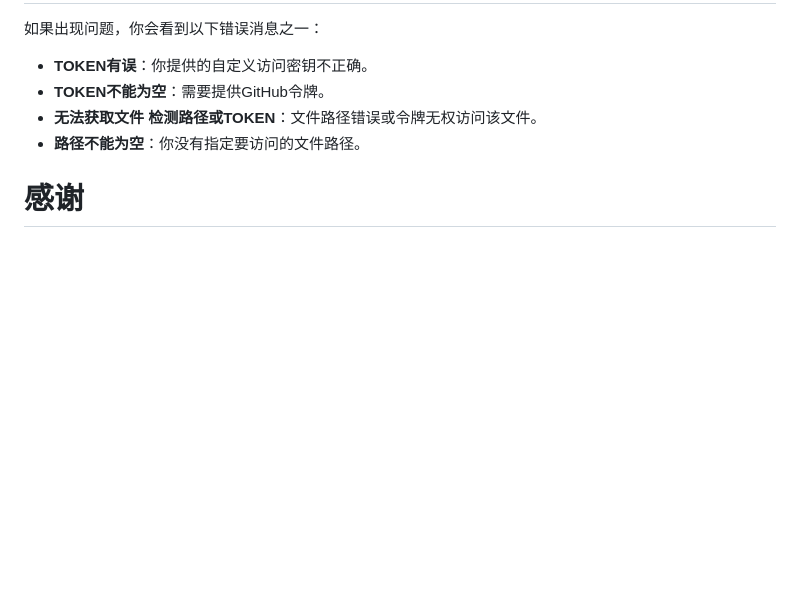
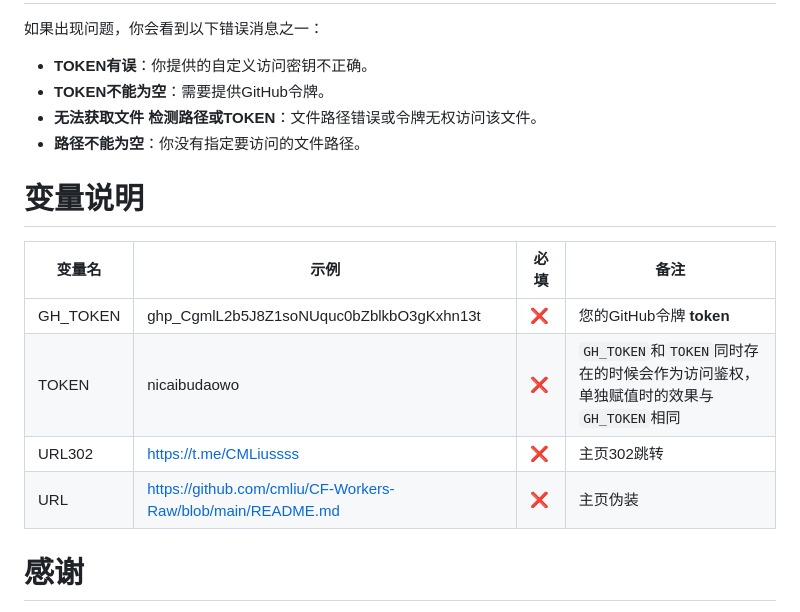
Before and after one commit to cmliu/CF-Workers-Raw, a Markdown page: README.md, the part around the change. GitHub-like rendering; blank space fills up the shorter version.

```diff
--- a/README.md
+++ b/README.md
@@ -70,5 +70,13 @@ GitHub个人访问令牌可以在GitHub设置中的"Developer settings" > "Perso
 - **无法获取文件 检测路径或TOKEN**：文件路径错误或令牌无权访问该文件。
 - **路径不能为空**：你没有指定要访问的文件路径。
 
+# 变量说明
+| 变量名 | 示例 | 必填 | 备注 |
+|--|--|--|--|
+| GH_TOKEN| ghp_CgmlL2b5J8Z1soNUquc0bZblkbO3gKxhn13t| ❌| 您的GitHub令牌 **token**|
+| TOKEN| nicaibudaowo | ❌| `GH_TOKEN`和`TOKEN`同时存在的时候会作为访问鉴权，单独赋值时的效果与`GH_TOKEN`相同|
+| URL302 | https://t.me/CMLiussss |❌| 主页302跳转 |
+| URL | https://github.com/cmliu/CF-Workers-Raw/blob/main/README.md |❌| 主页伪装 |
+
 # 感谢
 我自己的脑洞、ChatGPT
```
